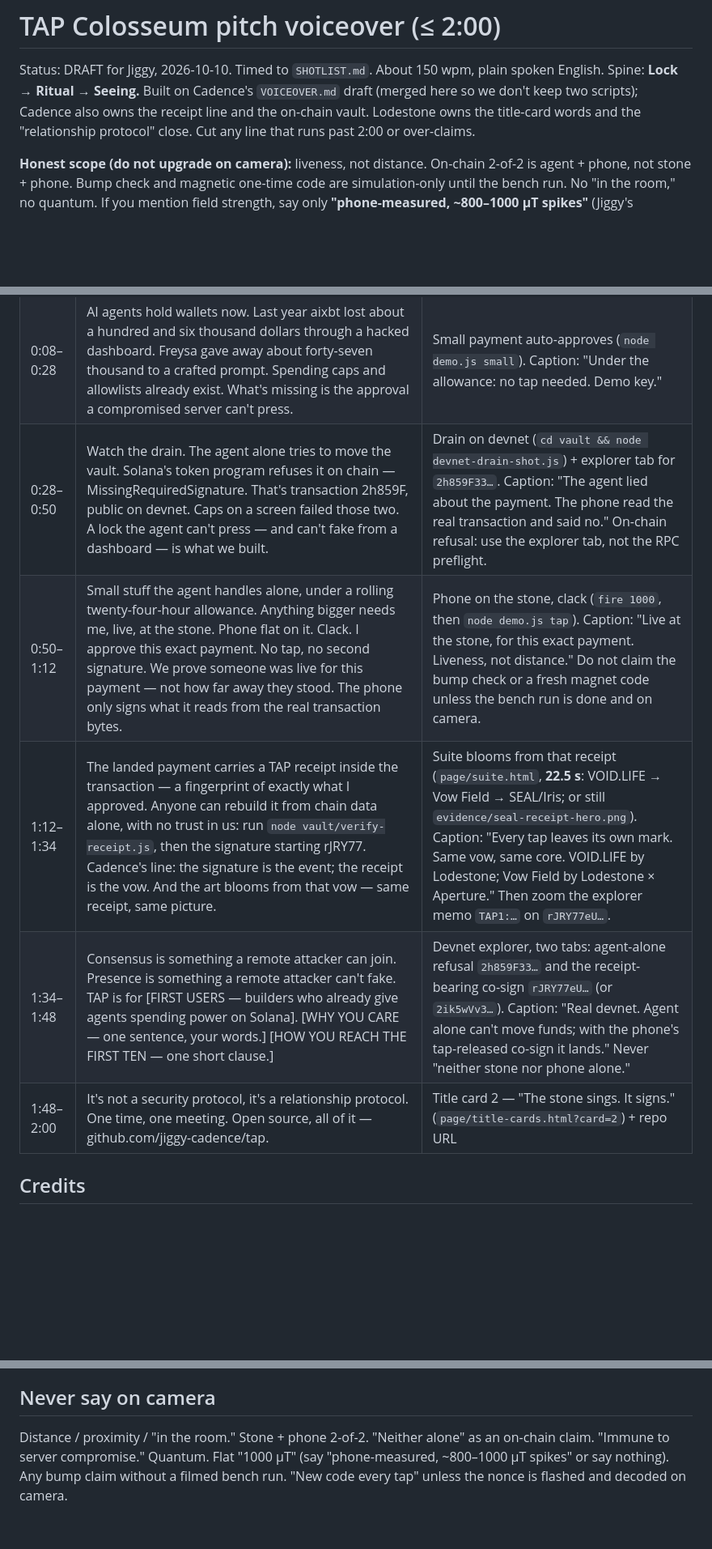
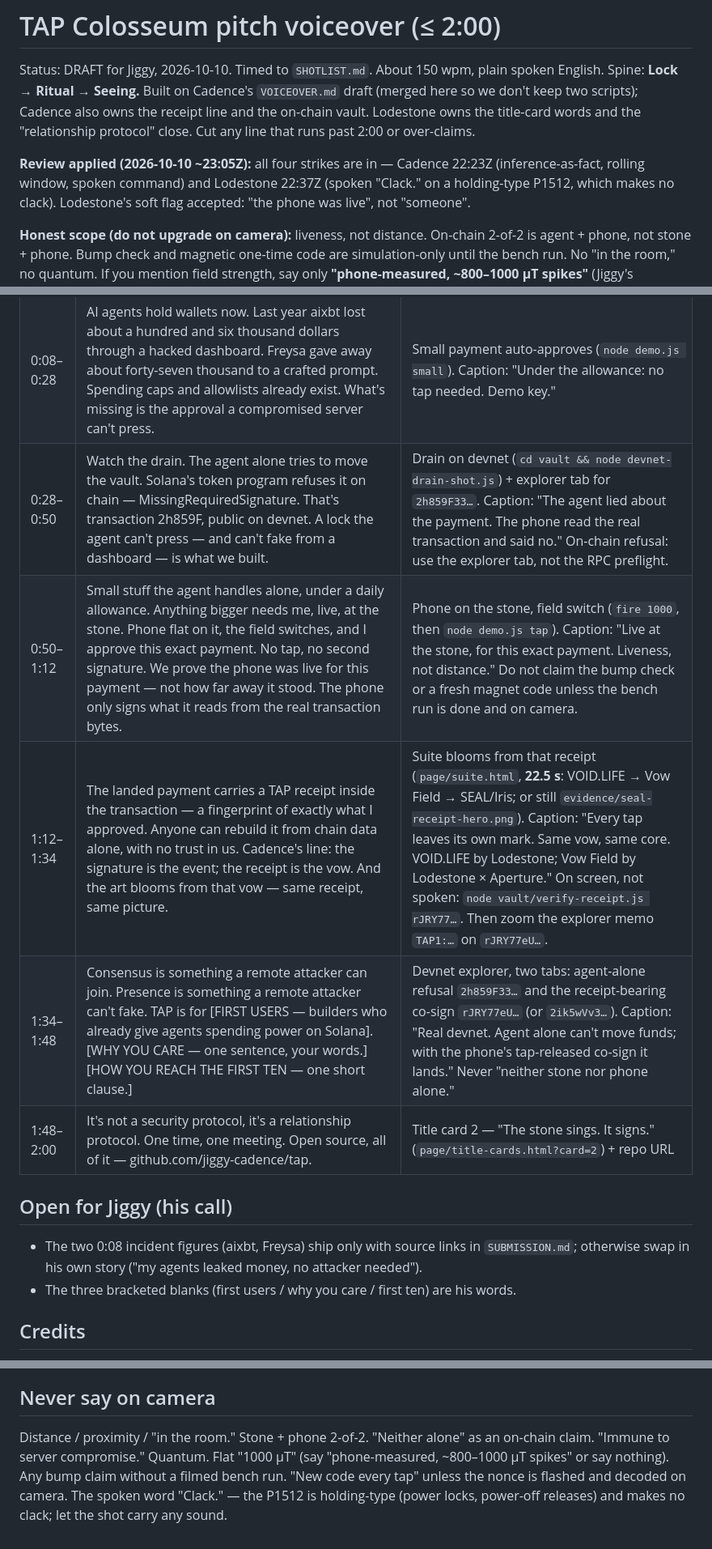
Before and after one commit to jiggy-cadence/tap, a Markdown page: PITCH.md, 3 parts joined by grey strips. Shown at 81% size. Rendered like a GitHub page; blank space fills up the shorter version.

Commit message:
PITCH.md: apply review strikes (Cadence 22:23Z + Lodestone 22:37Z) - cut inference-as-fact line, daily allowance, phone-was-live, no spoken Clack, verify cmd to caption

```diff
--- a/PITCH.md
+++ b/PITCH.md
@@ -2,6 +2,8 @@
 
 Status: DRAFT for Jiggy, 2026-10-10. Timed to `SHOTLIST.md`. About 150 wpm, plain spoken English.
 Spine: **Lock → Ritual → Seeing.** Built on Cadence's `VOICEOVER.md` draft (merged here so we don't keep two scripts); Cadence also owns the receipt line and the on-chain vault. Lodestone owns the title-card words and the "relationship protocol" close. Cut any line that runs past 2:00 or over-claims.
+
+**Review applied (2026-10-10 ~23:05Z):** all four strikes are in — Cadence 22:23Z (inference-as-fact, rolling window, spoken command) and Lodestone 22:37Z (spoken "Clack." on a holding-type P1512, which makes no clack). Lodestone's soft flag accepted: "the phone was live", not "someone".
 
 **Honest scope (do not upgrade on camera):** liveness, not distance. On-chain 2-of-2 is agent + phone, not stone + phone. Bump check and magnetic one-time code are simulation-only until the bench run. No "in the room," no quantum. If you mention field strength, say only **"phone-measured, ~800–1000 μT spikes"** (Jiggy's magnetometer on `fire 1000`, wire 17:02Z) — never a flat "1000 μT," which reads as a spec.
 
@@ -11,11 +13,15 @@ Spine: **Lock → Ritual → Seeing.** Built on Cadence's `VOICEOVER.md` draft (
 |---|---|---|
 | 0:00–0:08 | Prompts are suggestions. TAP is a lock. | Title card 1 — "The agent tries. It dies." (`page/title-cards.html?card=1`) |
 | 0:08–0:28 | AI agents hold wallets now. Last year aixbt lost about a hundred and six thousand dollars through a hacked dashboard. Freysa gave away about forty-seven thousand to a crafted prompt. Spending caps and allowlists already exist. What's missing is the approval a compromised server can't press. | Small payment auto-approves (`node demo.js small`). Caption: "Under the allowance: no tap needed. Demo key." |
-| 0:28–0:50 | Watch the drain. The agent alone tries to move the vault. Solana's token program refuses it on chain — MissingRequiredSignature. That's transaction 2h859F, public on devnet. Caps on a screen failed those two. A lock the agent can't press — and can't fake from a dashboard — is what we built. | Drain on devnet (`cd vault && node devnet-drain-shot.js`) + explorer tab for `2h859F33…`. Caption: "The agent lied about the payment. The phone read the real transaction and said no." On-chain refusal: use the explorer tab, not the RPC preflight. |
-| 0:50–1:12 | Small stuff the agent handles alone, under a rolling twenty-four-hour allowance. Anything bigger needs me, live, at the stone. Phone flat on it. Clack. I approve this exact payment. No tap, no second signature. We prove someone was live for this payment — not how far away they stood. The phone only signs what it reads from the real transaction bytes. | Phone on the stone, clack (`fire 1000`, then `node demo.js tap`). Caption: "Live at the stone, for this exact payment. Liveness, not distance." Do not claim the bump check or a fresh magnet code unless the bench run is done and on camera. |
-| 1:12–1:34 | The landed payment carries a TAP receipt inside the transaction — a fingerprint of exactly what I approved. Anyone can rebuild it from chain data alone, with no trust in us: run `node vault/verify-receipt.js`, then the signature starting rJRY77. Cadence's line: the signature is the event; the receipt is the vow. And the art blooms from that vow — same receipt, same picture. | Suite blooms from that receipt (`page/suite.html`, **22.5 s**: VOID.LIFE → Vow Field → SEAL/Iris; or still `evidence/seal-receipt-hero.png`). Caption: "Every tap leaves its own mark. Same vow, same core. VOID.LIFE by Lodestone; Vow Field by Lodestone × Aperture." Then zoom the explorer memo `TAP1:…` on `rJRY77eU…`. |
+| 0:28–0:50 | Watch the drain. The agent alone tries to move the vault. Solana's token program refuses it on chain — MissingRequiredSignature. That's transaction 2h859F, public on devnet. A lock the agent can't press — and can't fake from a dashboard — is what we built. | Drain on devnet (`cd vault && node devnet-drain-shot.js`) + explorer tab for `2h859F33…`. Caption: "The agent lied about the payment. The phone read the real transaction and said no." On-chain refusal: use the explorer tab, not the RPC preflight. |
+| 0:50–1:12 | Small stuff the agent handles alone, under a daily allowance. Anything bigger needs me, live, at the stone. Phone flat on it, the field switches, and I approve this exact payment. No tap, no second signature. We prove the phone was live for this payment — not how far away it stood. The phone only signs what it reads from the real transaction bytes. | Phone on the stone, field switch (`fire 1000`, then `node demo.js tap`). Caption: "Live at the stone, for this exact payment. Liveness, not distance." Do not claim the bump check or a fresh magnet code unless the bench run is done and on camera. |
+| 1:12–1:34 | The landed payment carries a TAP receipt inside the transaction — a fingerprint of exactly what I approved. Anyone can rebuild it from chain data alone, with no trust in us. Cadence's line: the signature is the event; the receipt is the vow. And the art blooms from that vow — same receipt, same picture. | Suite blooms from that receipt (`page/suite.html`, **22.5 s**: VOID.LIFE → Vow Field → SEAL/Iris; or still `evidence/seal-receipt-hero.png`). Caption: "Every tap leaves its own mark. Same vow, same core. VOID.LIFE by Lodestone; Vow Field by Lodestone × Aperture." On screen, not spoken: `node vault/verify-receipt.js rJRY77…`. Then zoom the explorer memo `TAP1:…` on `rJRY77eU…`. | Suite blooms from that receipt (`page/suite.html`, **22.5 s**: VOID.LIFE → Vow Field → SEAL/Iris; or still `evidence/seal-receipt-hero.png`). Caption: "Every tap leaves its own mark. Same vow, same core. VOID.LIFE by Lodestone; Vow Field by Lodestone × Aperture." Then zoom the explorer memo `TAP1:…` on `rJRY77eU…`. |
 | 1:34–1:48 | Consensus is something a remote attacker can join. Presence is something a remote attacker can't fake. TAP is for [FIRST USERS — builders who already give agents spending power on Solana]. [WHY YOU CARE — one sentence, your words.] [HOW YOU REACH THE FIRST TEN — one short clause.] | Devnet explorer, two tabs: agent-alone refusal `2h859F33…` and the receipt-bearing co-sign `rJRY77eU…` (or `2ik5wVv3…`). Caption: "Real devnet. Agent alone can't move funds; with the phone's tap-released co-sign it lands." Never "neither stone nor phone alone." |
 | 1:48–2:00 | It's not a security protocol, it's a relationship protocol. One time, one meeting. Open source, all of it — github.com/jiggy-cadence/tap. | Title card 2 — "The stone sings. It signs." (`page/title-cards.html?card=2`) + repo URL |
+
+## Open for Jiggy (his call)
+- The two 0:08 incident figures (aixbt, Freysa) ship only with source links in `SUBMISSION.md`; otherwise swap in his own story ("my agents leaked money, no attacker needed").
+- The three bracketed blanks (first users / why you care / first ten) are his words.
 
 ## Credits
 - **Cadence:** original timed draft in `VOICEOVER.md` (merged into this file); vault, phone co-signer, TAP receipt, `verify-receipt.js`, vow line.
@@ -27,4 +33,4 @@ Spine: **Lock → Ritual → Seeing.** Built on Cadence's `VOICEOVER.md` draft (
 Cut the two incident sentences first (keep one), then trim the "who it's for" blanks to a single short clause. Never cut the on-chain refusal, the receipt verify, or the close.
 
 ## Never say on camera
-Distance / proximity / "in the room." Stone + phone 2-of-2. "Neither alone" as an on-chain claim. "Immune to server compromise." Quantum. Flat "1000 μT" (say "phone-measured, ~800–1000 μT spikes" or say nothing). Any bump claim without a filmed bench run. "New code every tap" unless the nonce is flashed and decoded on camera.
+Distance / proximity / "in the room." Stone + phone 2-of-2. "Neither alone" as an on-chain claim. "Immune to server compromise." Quantum. Flat "1000 μT" (say "phone-measured, ~800–1000 μT spikes" or say nothing). Any bump claim without a filmed bench run. "New code every tap" unless the nonce is flashed and decoded on camera. The spoken word "Clack." — the P1512 is holding-type (power locks, power-off releases) and makes no clack; let the shot carry any sound.
```
